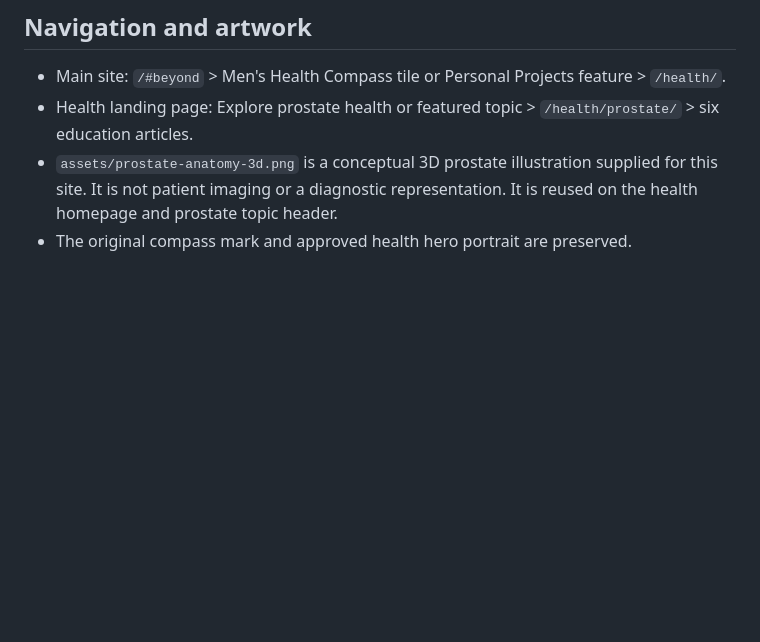
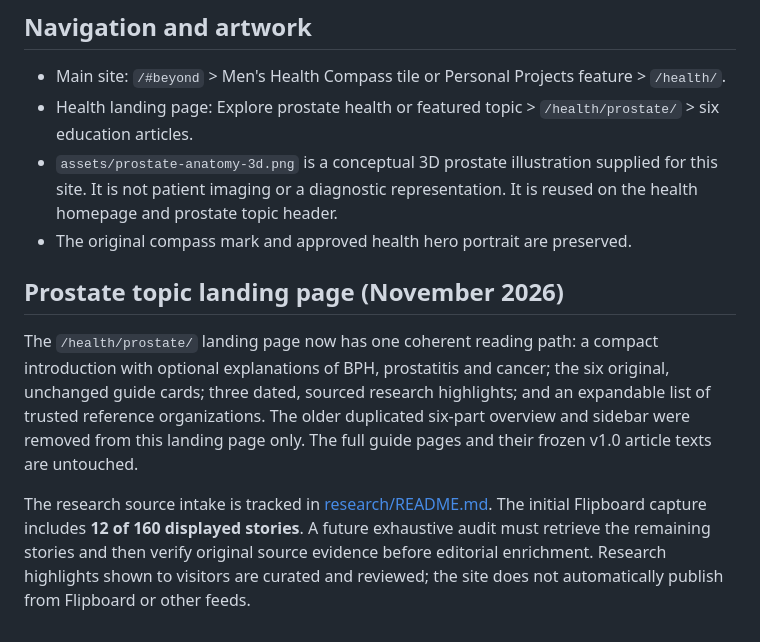
Before and after one commit to behshad-code/behshad.com, a Markdown page: health/README.md, the part around the change. Rendered like a GitHub page; blank space fills up the shorter version.

Commit message:
Document Health Compass landing-page structure and staged research process

```diff
--- a/health/README.md
+++ b/health/README.md
@@ -54,3 +54,9 @@ Clinical insights can inform general educational explanations, questions and ref
 - Health landing page: Explore prostate health or featured topic > `/health/prostate/` > six education articles.
 - `assets/prostate-anatomy-3d.png` is a conceptual 3D prostate illustration supplied for this site. It is not patient imaging or a diagnostic representation. It is reused on the health homepage and prostate topic header.
 - The original compass mark and approved health hero portrait are preserved.
+
+## Prostate topic landing page (November 2026)
+
+The `/health/prostate/` landing page now has one coherent reading path: a compact introduction with optional explanations of BPH, prostatitis and cancer; the six original, unchanged guide cards; three dated, sourced research highlights; and an expandable list of trusted reference organizations. The older duplicated six-part overview and sidebar were removed from this landing page only. The full guide pages and their frozen v1.0 article texts are untouched.
+
+The research source intake is tracked in [research/README.md](research/README.md). The initial Flipboard capture includes **12 of 160 displayed stories**. A future exhaustive audit must retrieve the remaining stories and then verify original source evidence before editorial enrichment. Research highlights shown to visitors are curated and reviewed; the site does not automatically publish from Flipboard or other feeds.
```
